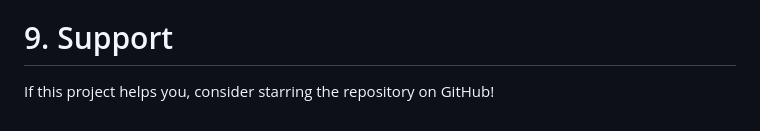
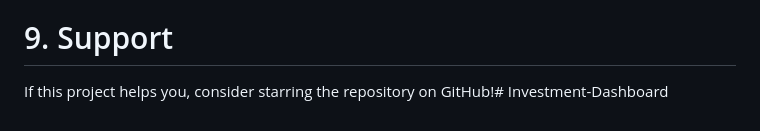
Before and after one commit to codeNomadd/Investment-Dashboard, a Markdown page: README.md, the part around the change. Drawn GitHub-style.

```diff
--- a/README.md
+++ b/README.md
@@ -86,4 +86,4 @@ git push origin feature/YourFeature
 This project is licensed under the MIT License. See the LICENSE file for details.
 
 # 9. Support
-If this project helps you, consider starring the repository on GitHub!
+If this project helps you, consider starring the repository on GitHub!# Investment-Dashboard
```
